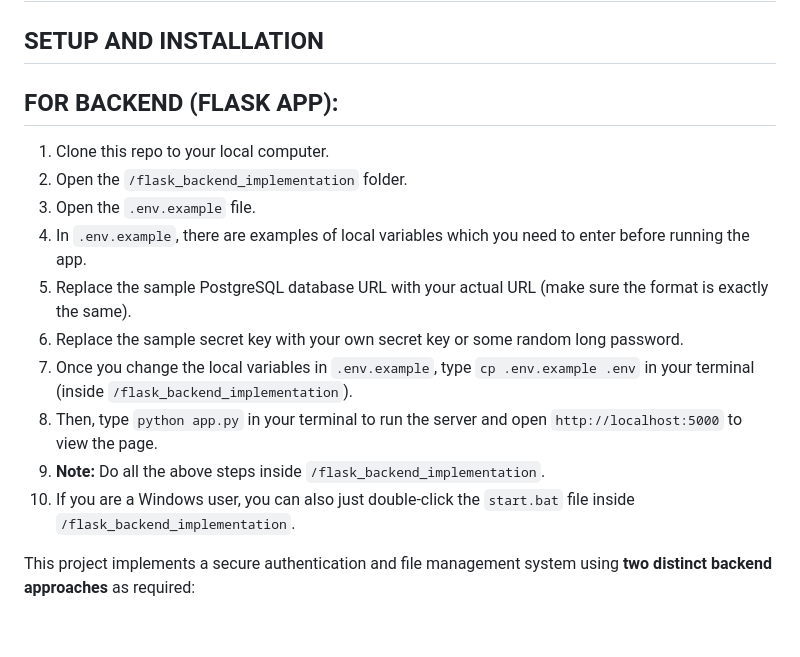
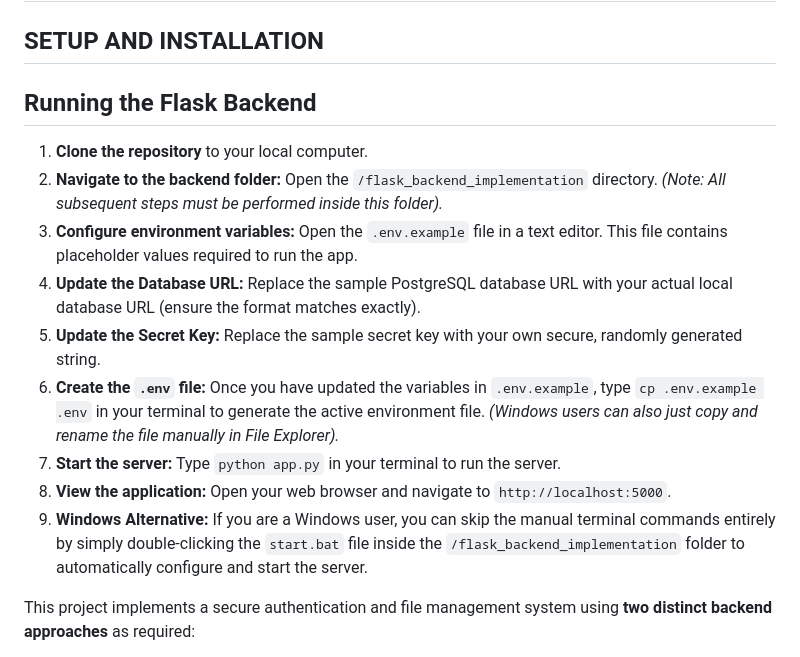
Before and after one commit to iam-samzz/secure-login-system-flask-appwrite, a Markdown page: README.md, the part around the change. Drawn GitHub-style; blank space fills up the shorter version.

Commit message:
Revise Flask backend setup instructions in README
Updated setup instructions for the Flask backend to improve clarity and user experience.

```diff
--- a/README.md
+++ b/README.md
@@ -3,18 +3,17 @@
 
 ## SETUP AND INSTALLATION
 
-## FOR BACKEND (FLASK APP):
+## Running the Flask Backend
 
-1. Clone this repo to your local computer.
-2. Open the `/flask_backend_implementation` folder.
-3. Open the `.env.example` file.
-4. In `.env.example`, there are examples of local variables which you need to enter before running the app.
-5. Replace the sample PostgreSQL database URL with your actual URL (make sure the format is exactly the same).
-6. Replace the sample secret key with your own secret key or some random long password.
-7. Once you change the local variables in `.env.example`, type `cp .env.example .env` in your terminal (inside `/flask_backend_implementation`).
-8. Then, type `python app.py` in your terminal to run the server and open `http://localhost:5000` to view the page.
-9. **Note:** Do all the above steps inside `/flask_backend_implementation`.
-10. If you are a Windows user, you can also just double-click the `start.bat` file inside `/flask_backend_implementation`.
+1. **Clone the repository** to your local computer.
+2. **Navigate to the backend folder:** Open the `/flask_backend_implementation` directory. *(Note: All subsequent steps must be performed inside this folder).*
+3. **Configure environment variables:** Open the `.env.example` file in a text editor. This file contains placeholder values required to run the app.
+4. **Update the Database URL:** Replace the sample PostgreSQL database URL with your actual local database URL (ensure the format matches exactly).
+5. **Update the Secret Key:** Replace the sample secret key with your own secure, randomly generated string.
+6. **Create the `.env` file:** Once you have updated the variables in `.env.example`, type `cp .env.example .env` in your terminal to generate the active environment file. *(Windows users can also just copy and rename the file manually in File Explorer).*
+7. **Start the server:** Type `python app.py` in your terminal to run the server.
+8. **View the application:** Open your web browser and navigate to `http://localhost:5000`.
+9. **Windows Alternative:** If you are a Windows user, you can skip the manual terminal commands entirely by simply double-clicking the `start.bat` file inside the `/flask_backend_implementation` folder to automatically configure and start the server.
 
 
 This project implements a secure authentication and file management system using **two distinct backend approaches** as required:
```
